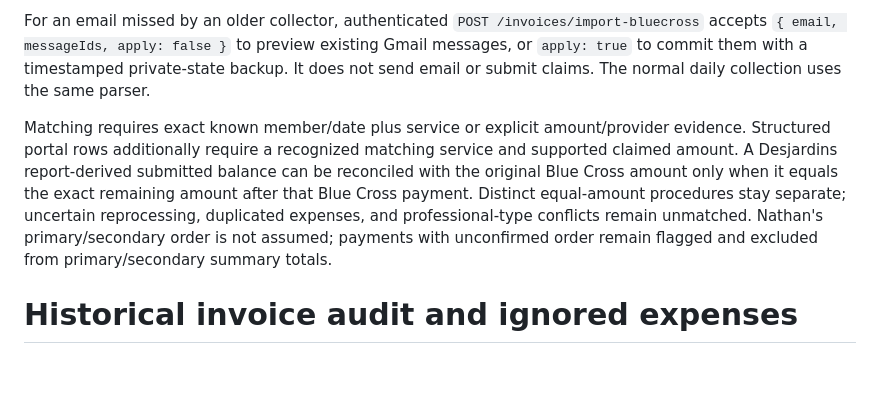
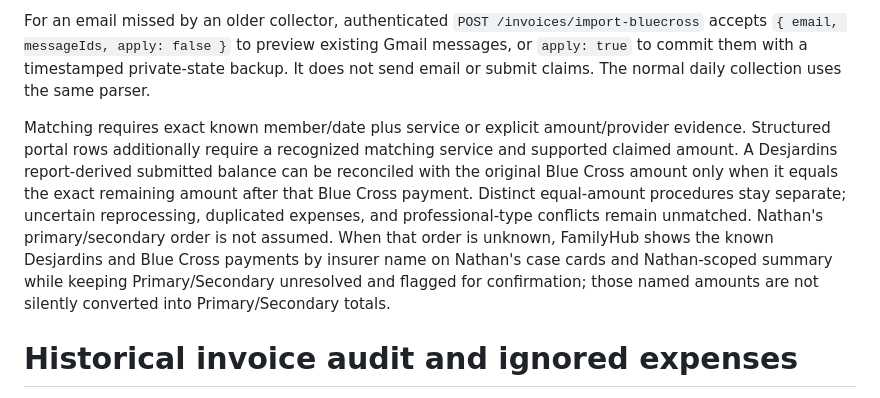
Before and after one commit to vdskevin009/familyhub, a Markdown page: docs/DAILY-INVOICES.md, the part around the change. Drawn GitHub-style; blank space fills up the shorter version.

Commit message:
Document named dependent insurer amounts

```diff
--- a/docs/DAILY-INVOICES.md
+++ b/docs/DAILY-INVOICES.md
@@ -52,7 +52,7 @@ Worker 2.4 parses emailed Blue Cross portal claim tables before the generic 12,0
 
 For an email missed by an older collector, authenticated `POST /invoices/import-bluecross` accepts `{ email, messageIds, apply: false }` to preview existing Gmail messages, or `apply: true` to commit them with a timestamped private-state backup. It does not send email or submit claims. The normal daily collection uses the same parser.
 
-Matching requires exact known member/date plus service or explicit amount/provider evidence. Structured portal rows additionally require a recognized matching service and supported claimed amount. A Desjardins report-derived submitted balance can be reconciled with the original Blue Cross amount only when it equals the exact remaining amount after that Blue Cross payment. Distinct equal-amount procedures stay separate; uncertain reprocessing, duplicated expenses, and professional-type conflicts remain unmatched. Nathan's primary/secondary order is not assumed; payments with unconfirmed order remain flagged and excluded from primary/secondary summary totals.
+Matching requires exact known member/date plus service or explicit amount/provider evidence. Structured portal rows additionally require a recognized matching service and supported claimed amount. A Desjardins report-derived submitted balance can be reconciled with the original Blue Cross amount only when it equals the exact remaining amount after that Blue Cross payment. Distinct equal-amount procedures stay separate; uncertain reprocessing, duplicated expenses, and professional-type conflicts remain unmatched. Nathan's primary/secondary order is not assumed. When that order is unknown, FamilyHub shows the known Desjardins and Blue Cross payments by insurer name on Nathan's case cards and Nathan-scoped summary while keeping Primary/Secondary unresolved and flagged for confirmation; those named amounts are not silently converted into Primary/Secondary totals.
 # Historical invoice audit and ignored expenses
 
 The PC collector audits candidate messages from June 1, 2025, including archived mail and attachment-only messages. A frozen end and saved page cursor resume failures or long histories. `Run-DailyCollection.ps1` continues pending pages sequentially; account errors stop with a visible local status. Sent, Drafts, Spam, Trash and GitHub notifications remain excluded. The Reimbursements coverage note confirms query completion only: scanned images, unsupported/oversize files and failed extraction still need review. A receipt does not establish insurance coverage.
```
